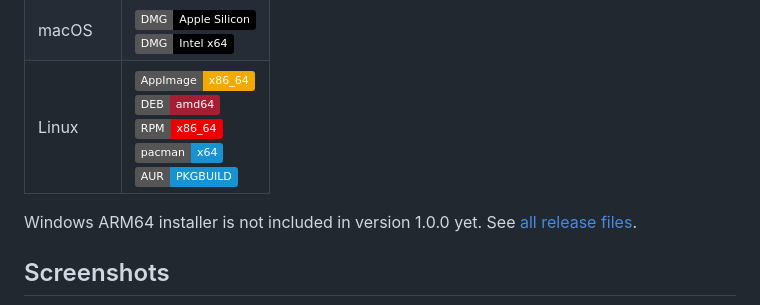
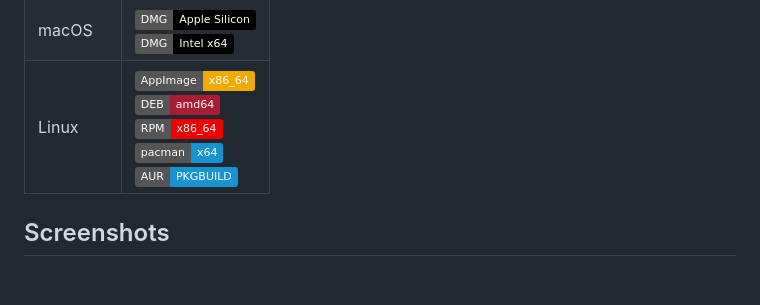
Before and after one commit to Dronsys/Localis, a Markdown page: README.md, the part around one of its changes. Rendered like a GitHub page; badges without logos; blank space fills up the shorter version.

```diff
--- a/README.md
+++ b/README.md
@@ -12,7 +12,5 @@
 | macOS | [![Apple Silicon](https://img.shields.io/badge/DMG-Apple%20Silicon-000000?logo=apple)](https://github.com/FoxSoul-dev/Localis/releases/download/v1.0.0/MacOS-Silicon-Localis-1.0.0-arm64.dmg)<br>[![Intel x64](https://img.shields.io/badge/DMG-Intel%20x64-000000?logo=apple)](https://github.com/FoxSoul-dev/Localis/releases/download/v1.0.0/MacOS-intel-Localis-1.0.0.dmg) |
-| Linux | [![AppImage x86_64](https://img.shields.io/badge/AppImage-x86__64-F2A900?logo=linux)](https://github.com/FoxSoul-dev/Localis/releases/download/v1.0.0/Linux-x86_64-Localis-1.0.0.AppImage)<br>[![DEB amd64](https://img.shields.io/badge/DEB-amd64-A81D33?logo=debian)](https://github.com/FoxSoul-dev/Localis/releases/download/v1.0.0/Linux-amd64-Localis-1.0.0.deb)<br>[![RPM x86_64](https://img.shields.io/badge/RPM-x86__64-EE0000?logo=redhat)](https://github.com/FoxSoul-dev/Localis/releases/download/v1.0.0/Linux-x86_64-Localis-1.0.0.rpm)<br>[![pacman x64](https://img.shields.io/badge/pacman-x64-1793D1?logo=archlinux)](https://github.com/FoxSoul-dev/Localis/releases/download/v1.0.0/Linux-x64-Localis-1.0.0.pacman)<br>[![AUR recipe](https://img.shields.io/badge/AUR-PKGBUILD-1793D1?logo=archlinux)](packaging/aur/PKGBUILD) |
-
-Windows ARM64 installer is not included in version 1.0.0 yet. See [all release files](https://github.com/FoxSoul-dev/Localis/releases/tag/v1.0.0).
+| Linux | [![AppImage x86_64](https://img.shields.io/badge/AppImage-x86__64-F2A900?logo=linux)](https://github.com/FoxSoul-dev/Localis/releases/download/v1.0.0/Linux-x86_64-Localis-1.0.0.AppImage)<br>[![DEB amd64](https://img.shields.io/badge/DEB-amd64-A81D33?logo=debian)](https://github.com/FoxSoul-dev/Localis/releases/download/v1.0.0/Linux-amd64-Localis-1.0.0.deb)<br>[![RPM x86_64](https://img.shields.io/badge/RPM-x86__64-EE0000?logo=redhat)](https://github.com/FoxSoul-dev/Localis/releases/download/v1.0.0/Linux-x86_64-Localis-1.0.0.rpm)<br>[![pacman x64](https://img.shields.io/badge/pacman-x64-1793D1?logo=archlinux)](https://github.com/FoxSoul-dev/Localis/releases/download/v1.0.0/Linux-x64-Localis-1.0.0.pacman)<br>[![AUR recipe](https://img.shields.io/badge/AUR-PKGBUILD-1793D1?logo=archlinux)](https://github.com/FoxSoul-dev/Localis/blob/main/packaging/aur/PKGBUILD) |
 
 ## Screenshots
 
```
Also changed, not shown: other parts of README.md (+1 -1 lines).
